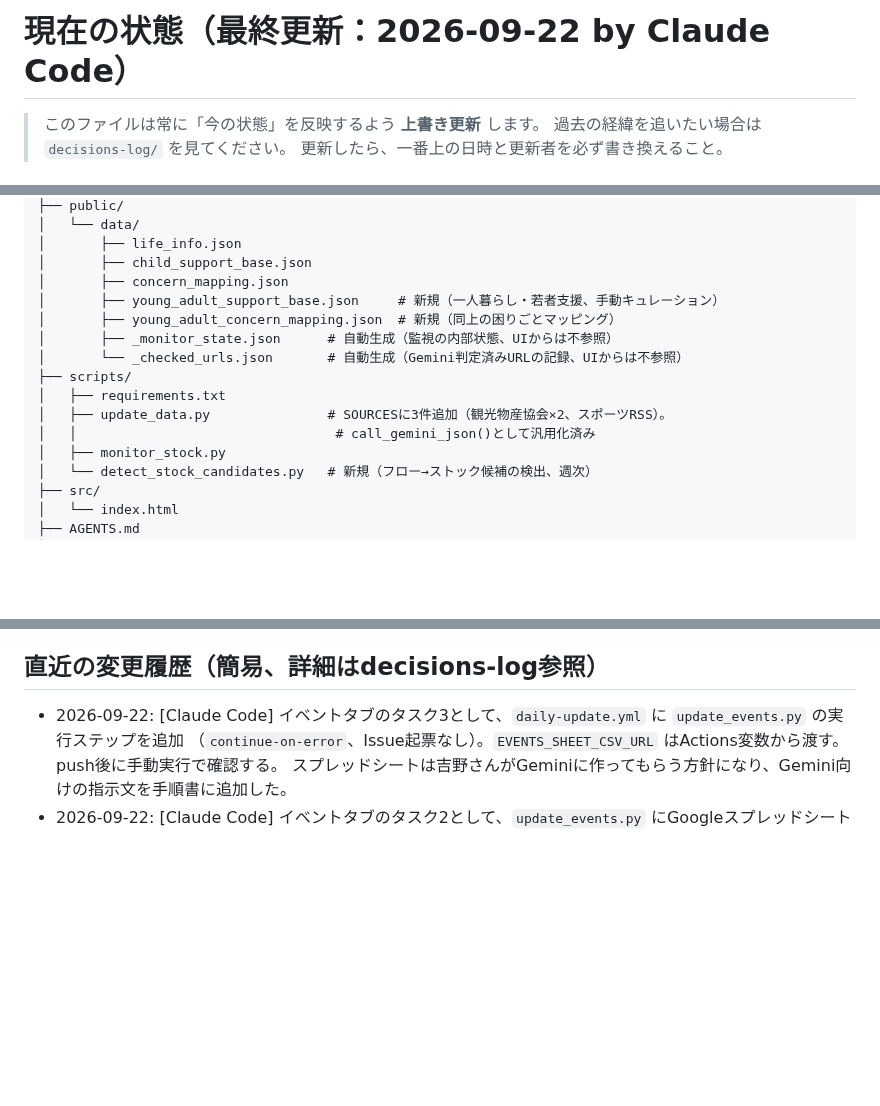
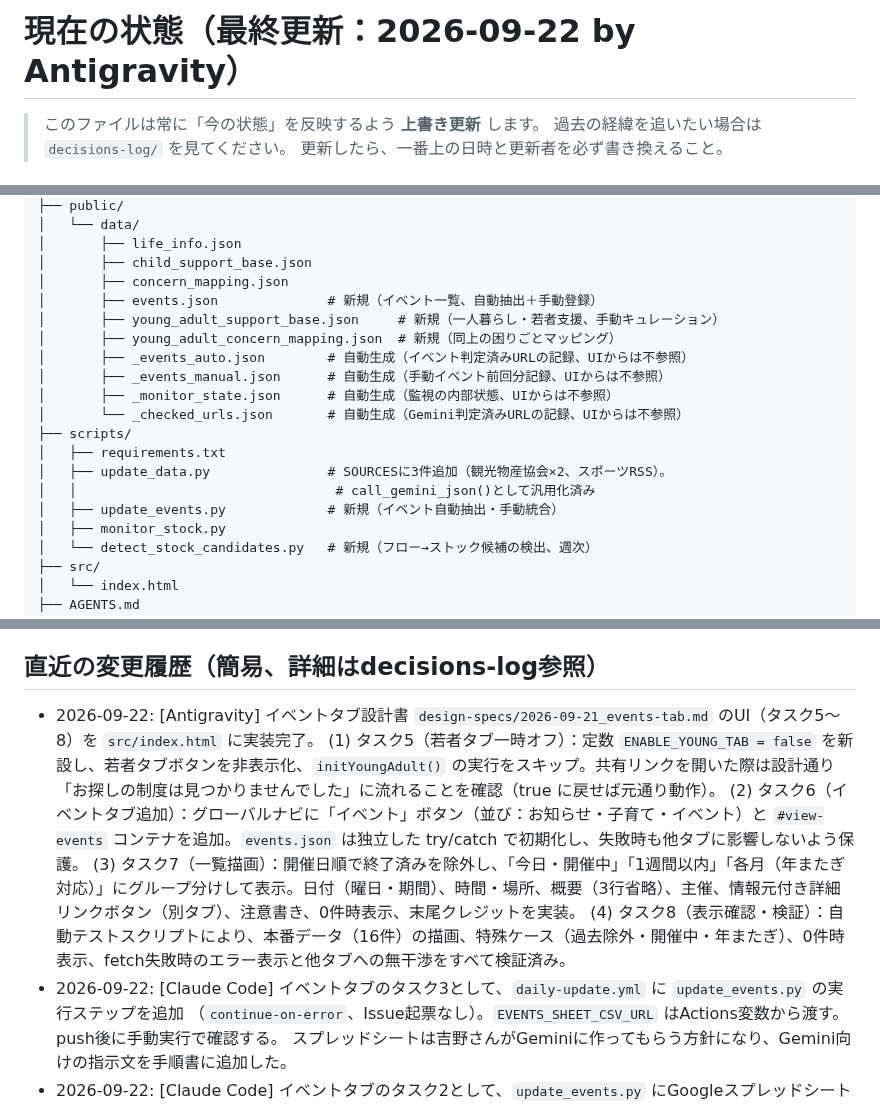
Before and after one commit to yyymkto/minamata-support-portal, a Markdown page: docs/agent-notes/CURRENT_STATUS.md, 3 parts joined by grey strips. Drawn GitHub-style; blank space fills up the shorter version.

Commit message:
docs: イベントタブUI（タスク5〜8）の実装完了を記録

```diff
--- a/docs/agent-notes/CURRENT_STATUS.md
+++ b/docs/agent-notes/CURRENT_STATUS.md
@@ -1,4 +1,4 @@
-# 現在の状態（最終更新：2026-09-22 by Claude Code）
+# 現在の状態（最終更新：2026-09-22 by Antigravity）
 
 > このファイルは常に「今の状態」を反映するよう **上書き更新** します。
 > 過去の経緯を追いたい場合は `decisions-log/` を見てください。
@@ -47,14 +47,18 @@ minamata-support-portal
 │       ├── life_info.json
 │       ├── child_support_base.json
 │       ├── concern_mapping.json
+│       ├── events.json              # 新規（イベント一覧、自動抽出＋手動登録）
 │       ├── young_adult_support_base.json     # 新規（一人暮らし・若者支援、手動キュレーション）
 │       ├── young_adult_concern_mapping.json  # 新規（同上の困りごとマッピング）
+│       ├── _events_auto.json        # 自動生成（イベント判定済みURLの記録、UIからは不参照）
+│       ├── _events_manual.json      # 自動生成（手動イベント前回分記録、UIからは不参照）
 │       ├── _monitor_state.json      # 自動生成（監視の内部状態、UIからは不参照）
 │       └── _checked_urls.json       # 自動生成（Gemini判定済みURLの記録、UIからは不参照）
 ├── scripts/
 │   ├── requirements.txt
 │   ├── update_data.py               # SOURCESに3件追加（観光物産協会×2、スポーツRSS）。
 │   │                                 # call_gemini_json()として汎用化済み
+│   ├── update_events.py             # 新規（イベント自動抽出・手動統合）
 │   ├── monitor_stock.py
 │   └── detect_stock_candidates.py   # 新規（フロー→ストック候補の検出、週次）
 ├── src/
@@ -159,6 +163,11 @@ minamata-support-portal
 
 ## 直近の変更履歴（簡易、詳細はdecisions-log参照）
 
+- 2026-09-22: [Antigravity] イベントタブ設計書 `design-specs/2026-09-21_events-tab.md` のUI（タスク5〜8）を `src/index.html` に実装完了。
+  (1) タスク5（若者タブ一時オフ）：定数 `ENABLE_YOUNG_TAB = false` を新設し、若者タブボタンを非表示化、`initYoungAdult()` の実行をスキップ。共有リンクを開いた際は設計通り「お探しの制度は見つかりませんでした」に流れることを確認（true に戻せば元通り動作）。
+  (2) タスク6（イベントタブ追加）：グローバルナビに「イベント」ボタン（並び：お知らせ・子育て・イベント）と `#view-events` コンテナを追加。`events.json` は独立した try/catch で初期化し、失敗時も他タブに影響しないよう保護。
+  (3) タスク7（一覧描画）：開催日順で終了済みを除外し、「今日・開催中」「1週間以内」「各月（年またぎ対応）」にグループ分けして表示。日付（曜日・期間）、時間・場所、概要（3行省略）、主催、情報元付き詳細リンクボタン（別タブ）、注意書き、0件時表示、末尾クレジットを実装。
+  (4) タスク8（表示確認・検証）：自動テストスクリプトにより、本番データ（16件）の描画、特殊ケース（過去除外・開催中・年またぎ）、0件時表示、fetch失敗時のエラー表示と他タブへの無干渉をすべて検証済み。
 - 2026-09-22: [Claude Code] イベントタブのタスク3として、`daily-update.yml` に `update_events.py` の実行ステップを追加
   （`continue-on-error`、Issue起票なし）。`EVENTS_SHEET_CSV_URL` はActions変数から渡す。push後に手動実行で確認する。
   スプレッドシートは吉野さんがGeminiに作ってもらう方針になり、Gemini向けの指示文を手順書に追加した。
```
Also changed, not shown: other parts of docs/agent-notes/CURRENT_STATUS.md (+1 -1 lines), 1 other file.
